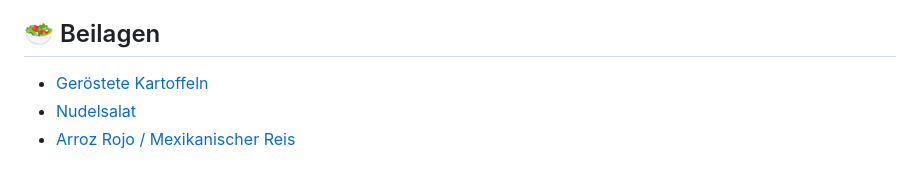
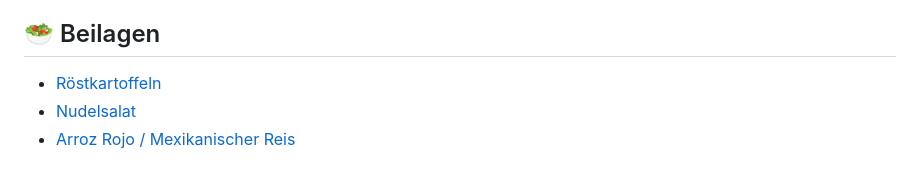
Before and after one commit to Bastian/recipes, a Markdown page: recipes.md, the part around the change. Rendered like a GitHub page.

Commit message:
Rename "roasted potatoes" to "roast potatoes

```diff
--- a/recipes.md
+++ b/recipes.md
@@ -12,6 +12,6 @@
 
 ## 🥗 Beilagen
 
-- [Geröstete Kartoffeln](/?recipe=roasted-potatoes)
+- [Röstkartoffeln](/?recipe=roast-potatoes)
 - [Nudelsalat](/?recipe=pasta-salad)
 - [Arroz Rojo / Mexikanischer Reis](/?recipe=arroz-rojo)
```
Also changed, not shown: recipes/roast-potatoes.md (renamed from recipes/roasted-potatoes.md, +1 -1 lines), images/roast-potatoes.jpg (renamed from images/roasted-potatoes.jpg).
